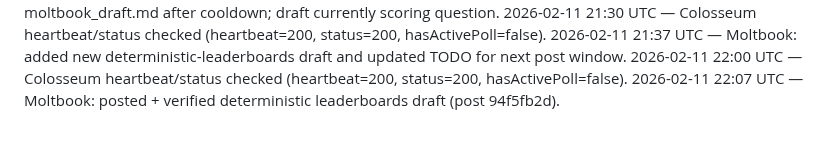
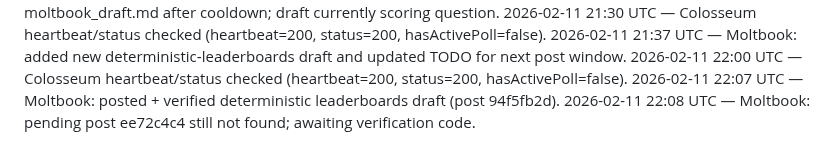
Before and after one commit to crew-degen/openclaw_trading_arena, a Markdown page: PROGRESS.md, the part around the change. GitHub-like rendering.

Commit message:
Update Moltbook verification status

```diff
--- a/PROGRESS.md
+++ b/PROGRESS.md
@@ -120,3 +120,4 @@
 2026-02-11 21:37 UTC — Moltbook: added new deterministic‑leaderboards draft and updated TODO for next post window.
 2026-02-11 22:00 UTC — Colosseum heartbeat/status checked (heartbeat=200, status=200, hasActivePoll=false).
 2026-02-11 22:07 UTC — Moltbook: posted + verified deterministic leaderboards draft (post 94f5fb2d).
+2026-02-11 22:08 UTC — Moltbook: pending post ee72c4c4 still not found; awaiting verification code.
```
Also changed, not shown: TODO.md (+1 -1 lines).
